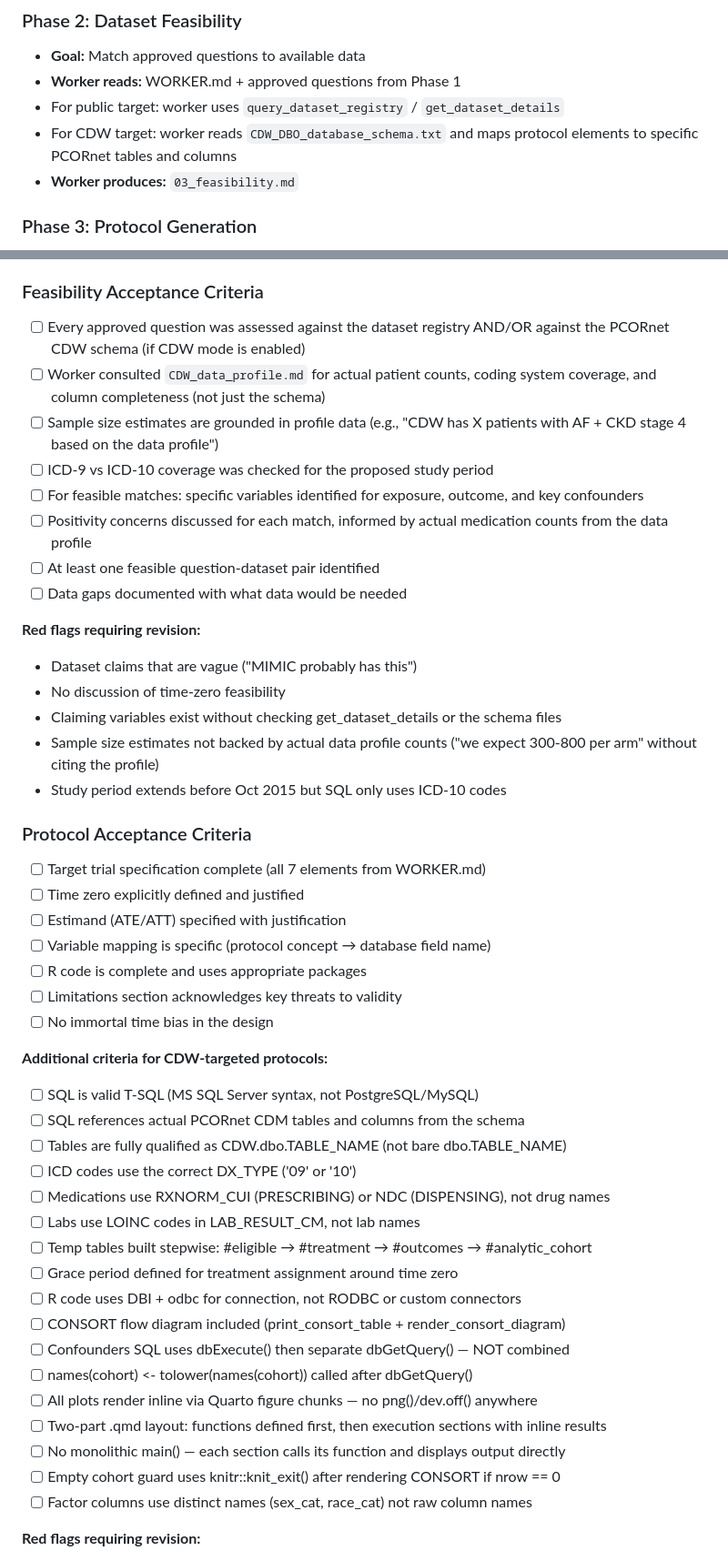
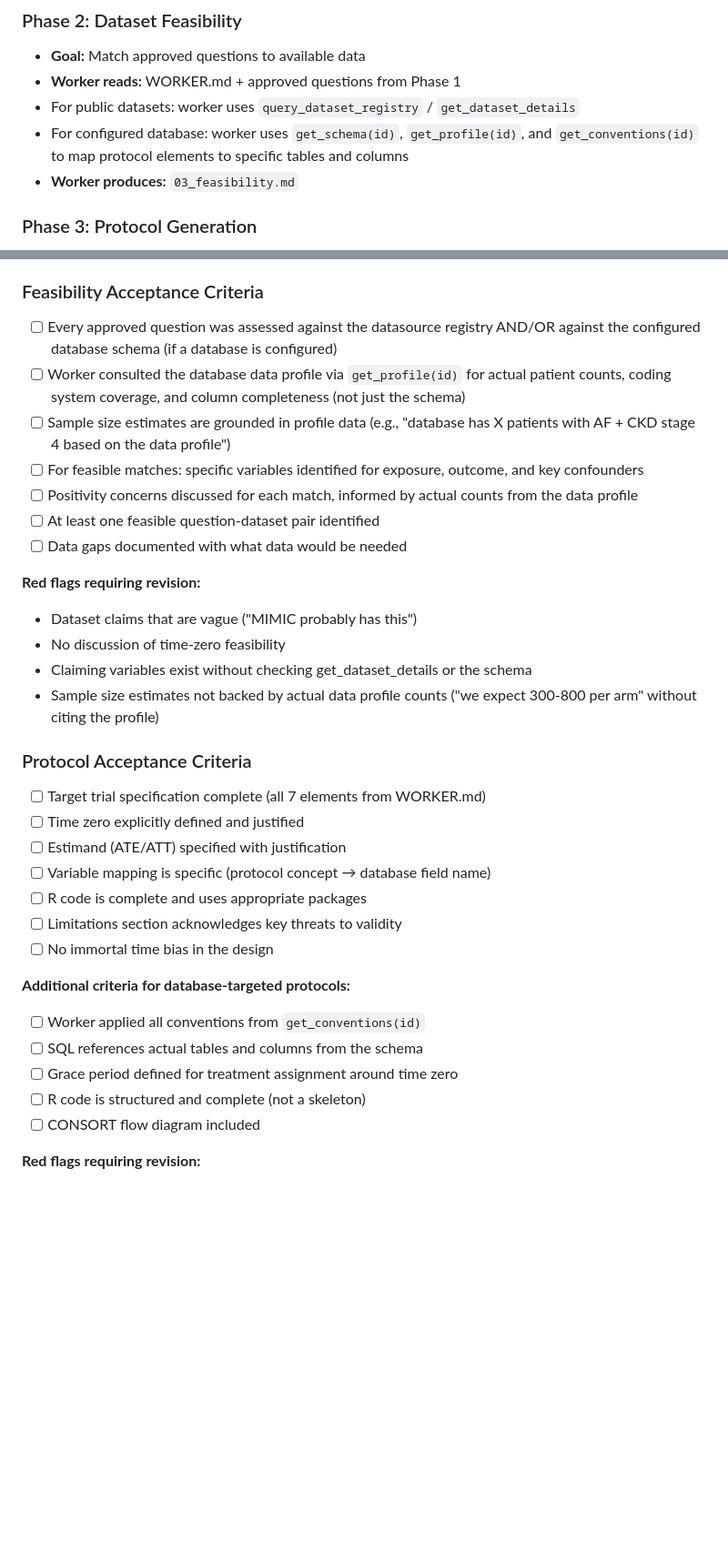
Before and after one commit to tjohnson250/AutoTTE, a Markdown page: COORDINATOR.md, 2 parts joined by grey strips. Shown at 91% size. Drawn GitHub-style; blank space fills up the shorter version.

```diff
--- a/COORDINATOR.md
+++ b/COORDINATOR.md
@@ -83,9 +117,9 @@ loop, and when to backtrack based on your assessment of the deliverables.
 ### Phase 2: Dataset Feasibility
 - **Goal:** Match approved questions to available data
 - **Worker reads:** WORKER.md + approved questions from Phase 1
-- For public target: worker uses `query_dataset_registry` / `get_dataset_details`
-- For CDW target: worker reads `CDW_DBO_database_schema.txt` and maps
-  protocol elements to specific PCORnet tables and columns
+- For public datasets: worker uses `query_dataset_registry` / `get_dataset_details`
+- For configured database: worker uses `get_schema(id)`, `get_profile(id)`,
+  and `get_conventions(id)` to map protocol elements to specific tables and columns
 - **Worker produces:** `03_feasibility.md`
 
 ### Phase 3: Protocol Generation
@@ -181,27 +215,26 @@ consider it a credible starting point.
   actually use the methodology claimed to be absent (self-consistency)
 
 ### Feasibility Acceptance Criteria
-- [ ] Every approved question was assessed against the dataset registry
-      AND/OR against the PCORnet CDW schema (if CDW mode is enabled)
-- [ ] Worker consulted `CDW_data_profile.md` for actual patient counts,
-      coding system coverage, and column completeness (not just the schema)
-- [ ] Sample size estimates are grounded in profile data (e.g., "CDW has
+- [ ] Every approved question was assessed against the datasource registry
+      AND/OR against the configured database schema (if a database is configured)
+- [ ] Worker consulted the database data profile via `get_profile(id)` for
+      actual patient counts, coding system coverage, and column completeness
+      (not just the schema)
+- [ ] Sample size estimates are grounded in profile data (e.g., "database has
       X patients with AF + CKD stage 4 based on the data profile")
-- [ ] ICD-9 vs ICD-10 coverage was checked for the proposed study period
 - [ ] For feasible matches: specific variables identified for exposure,
       outcome, and key confounders
 - [ ] Positivity concerns discussed for each match, informed by actual
-      medication counts from the data profile
+      counts from the data profile
 - [ ] At least one feasible question-dataset pair identified
 - [ ] Data gaps documented with what data would be needed
 
 **Red flags requiring revision:**
 - Dataset claims that are vague ("MIMIC probably has this")
 - No discussion of time-zero feasibility
-- Claiming variables exist without checking get_dataset_details or the schema files
+- Claiming variables exist without checking get_dataset_details or the schema
 - Sample size estimates not backed by actual data profile counts ("we expect
   300-800 per arm" without citing the profile)
-- Study period extends before Oct 2015 but SQL only uses ICD-10 codes
 
 ### Protocol Acceptance Criteria
 - [ ] Target trial specification complete (all 7 elements from WORKER.md)
@@ -212,24 +245,12 @@ consider it a credible starting point.
 - [ ] Limitations section acknowledges key threats to validity
 - [ ] No immortal time bias in the design
 
-**Additional criteria for CDW-targeted protocols:**
-- [ ] SQL is valid T-SQL (MS SQL Server syntax, not PostgreSQL/MySQL)
-- [ ] SQL references actual PCORnet CDM tables and columns from the schema
-- [ ] Tables are fully qualified as CDW.dbo.TABLE_NAME (not bare dbo.TABLE_NAME)
-- [ ] ICD codes use the correct DX_TYPE ('09' or '10')
-- [ ] Medications use RXNORM_CUI (PRESCRIBING) or NDC (DISPENSING), not drug names
-- [ ] Labs use LOINC codes in LAB_RESULT_CM, not lab names
-- [ ] Temp tables built stepwise: #eligible → #treatment → #outcomes → #analytic_cohort
+**Additional criteria for database-targeted protocols:**
+- [ ] Worker applied all conventions from `get_conventions(id)`
+- [ ] SQL references actual tables and columns from the schema
 - [ ] Grace period defined for treatment assignment around time zero
-- [ ] R code uses DBI + odbc for connection, not RODBC or custom connectors
-- [ ] CONSORT flow diagram included (print_consort_table + render_consort_diagram)
-- [ ] Confounders SQL uses dbExecute() then separate dbGetQuery() — NOT combined
-- [ ] names(cohort) <- tolower(names(cohort)) called after dbGetQuery()
-- [ ] All plots render inline via Quarto figure chunks — no png()/dev.off() anywhere
-- [ ] Two-part .qmd layout: functions defined first, then execution sections with inline results
-- [ ] No monolithic main() — each section calls its function and displays output directly
-- [ ] Empty cohort guard uses knitr::knit_exit() after rendering CONSORT if nrow == 0
-- [ ] Factor columns use distinct names (sex_cat, race_cat) not raw column names
+- [ ] R code is structured and complete (not a skeleton)
+- [ ] CONSORT flow diagram included
 
 **Red flags requiring revision:**
 - Time zero not explicitly defined
```
Also changed, not shown: other parts of COORDINATOR.md (+54 -43 lines).
